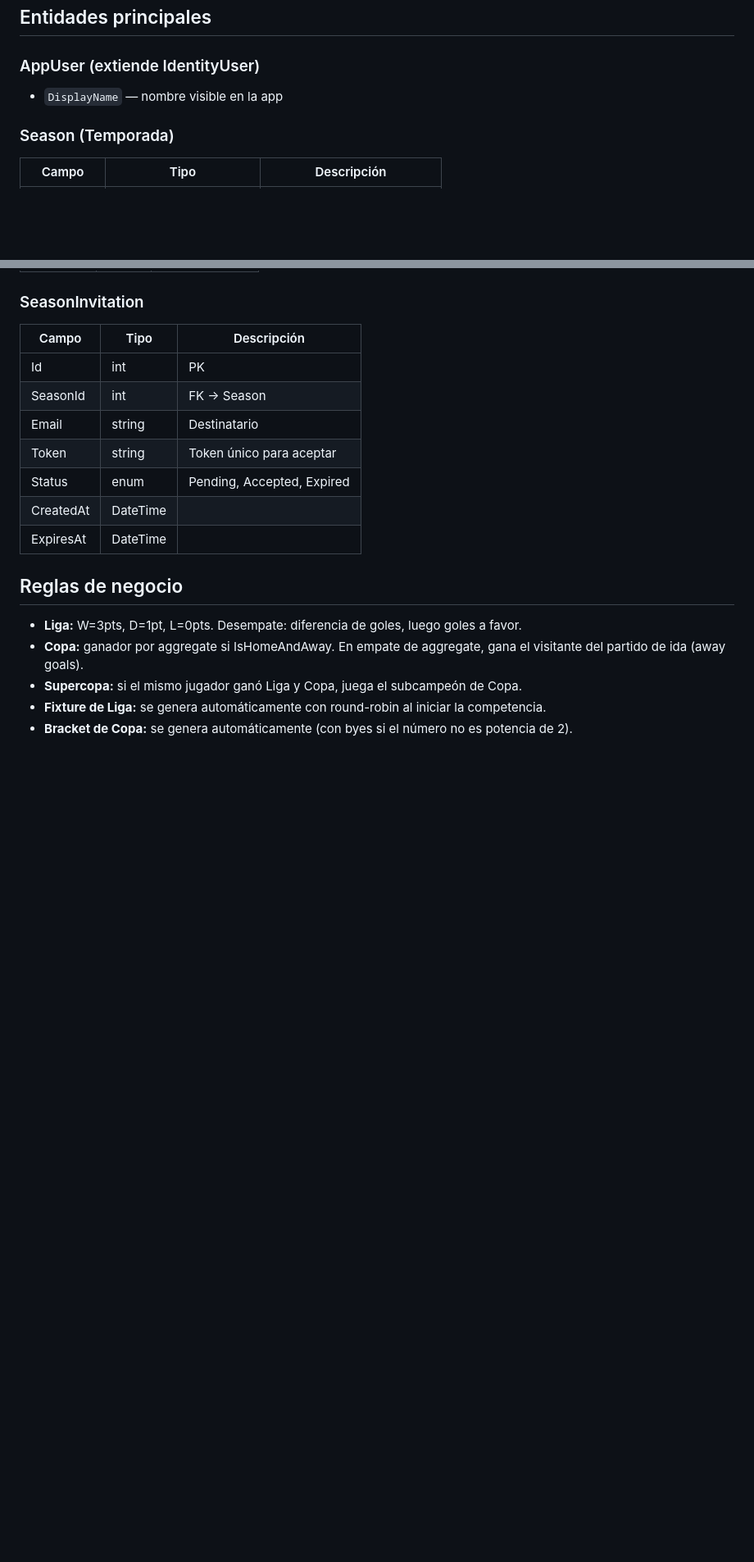
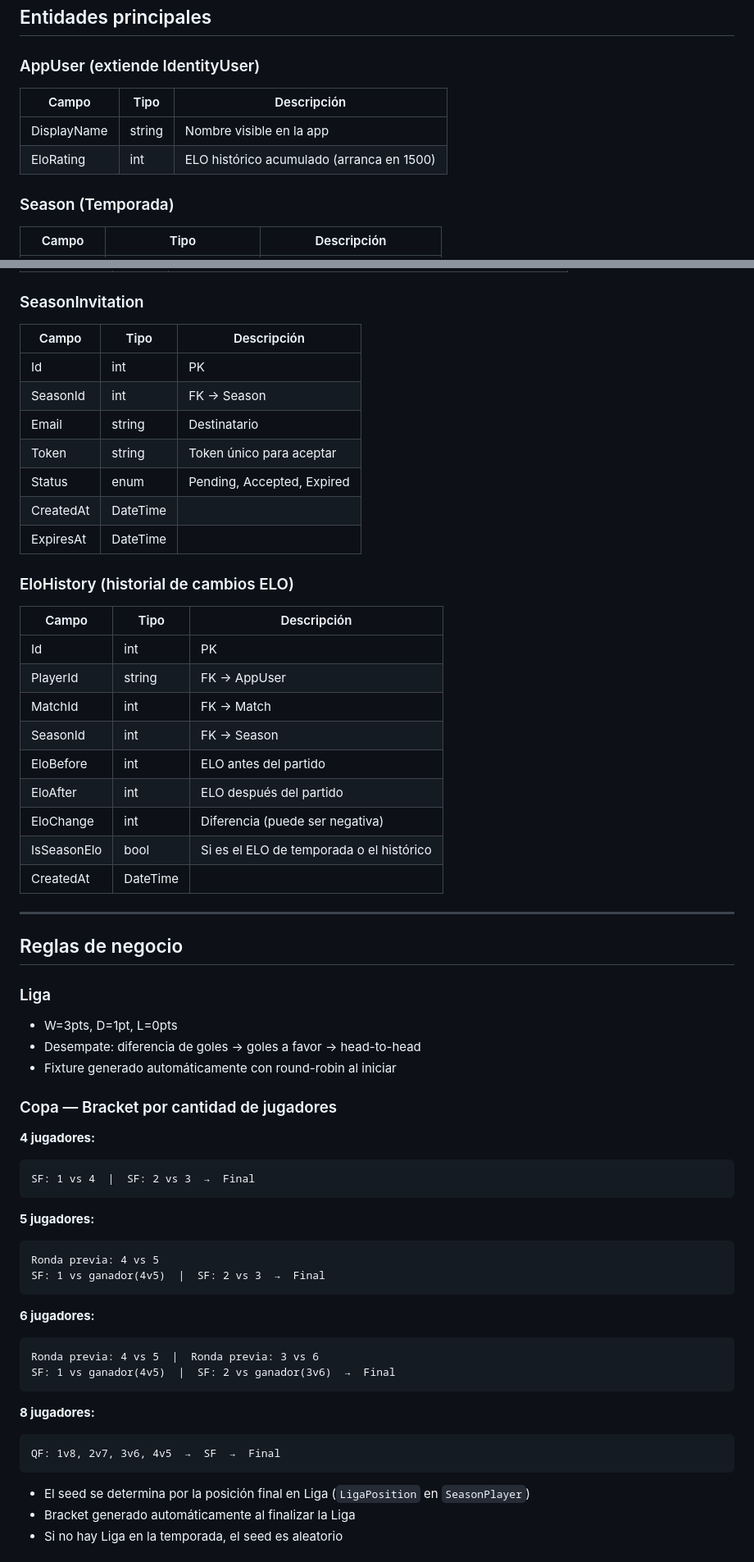
Before and after one commit to nicolasroumec/Futelo, a Markdown page: docs/modelo-de-datos.md, 2 parts joined by grey strips. Shown at 82% size. GitHub-like rendering; blank space fills up the shorter version.

Commit message:
docs: update data model with ELO, Copa brackets and penalty rules

````diff
--- a/docs/modelo-de-datos.md
+++ b/docs/modelo-de-datos.md
@@ -3,7 +3,10 @@
 ## Entidades principales
 
 ### AppUser (extiende IdentityUser)
-- `DisplayName` — nombre visible en la app
+| Campo | Tipo | Descripción |
+|-------|------|-------------|
+| DisplayName | string | Nombre visible en la app |
+| EloRating | int | ELO histórico acumulado (arranca en 1500) |
 
 ### Season (Temporada)
 | Campo | Tipo | Descripción |
@@ -90,10 +96,53 @@
 | CreatedAt | DateTime | |
 | ExpiresAt | DateTime | |
 
+### EloHistory (historial de cambios ELO)
+| Campo | Tipo | Descripción |
+|-------|------|-------------|
+| Id | int | PK |
+| PlayerId | string | FK → AppUser |
+| MatchId | int | FK → Match |
+| SeasonId | int | FK → Season |
+| EloBefore | int | ELO antes del partido |
+| EloAfter | int | ELO después del partido |
+| EloChange | int | Diferencia (puede ser negativa) |
+| IsSeasonElo | bool | Si es el ELO de temporada o el histórico |
+| CreatedAt | DateTime | |
+
+---
+
 ## Reglas de negocio
 
-- **Liga:** W=3pts, D=1pt, L=0pts. Desempate: diferencia de goles, luego goles a favor.
-- **Copa:** ganador por aggregate si IsHomeAndAway. En empate de aggregate, gana el visitante del partido de ida (away goals).
-- **Supercopa:** si el mismo jugador ganó Liga y Copa, juega el subcampeón de Copa.
-- **Fixture de Liga:** se genera automáticamente con round-robin al iniciar la competencia.
-- **Bracket de Copa:** se genera automáticamente (con byes si el número no es potencia de 2).
+### Liga
+- W=3pts, D=1pt, L=0pts
+- Desempate: diferencia de goles → goles a favor → head-to-head
+- Fixture generado automáticamente con round-robin al iniciar
+
+### Copa — Bracket por cantidad de jugadores
+
+**4 jugadores:**
+```
+SF: 1 vs 4  |  SF: 2 vs 3  →  Final
+```
+
+**5 jugadores:**
+```
+Ronda previa: 4 vs 5
+SF: 1 vs ganador(4v5)  |  SF: 2 vs 3  →  Final
+```
+
+**6 jugadores:**
+```
+Ronda previa: 4 vs 5  |  Ronda previa: 3 vs 6
+SF: 1 vs ganador(4v5)  |  SF: 2 vs ganador(3v6)  →  Final
+```
+
+**8 jugadores:**
+```
+QF: 1v8, 2v7, 3v6, 4v5  →  SF  →  Final
+```
+
+- El seed se determina por la posición final en Liga (`LigaPosition` en `SeasonPlayer`)
+- Bracket generado automáticamente al finalizar la Liga
+- Si no hay Liga en la temporada, el seed es aleatorio
+
````
Also changed, not shown: other parts of docs/modelo-de-datos.md (+40 -2 lines), docs/sistema-elo.md (added, +108 -0 lines).
